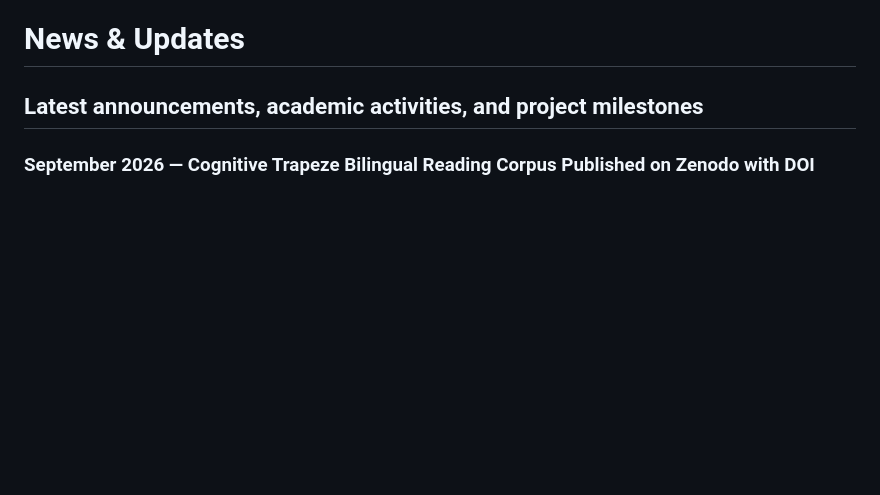
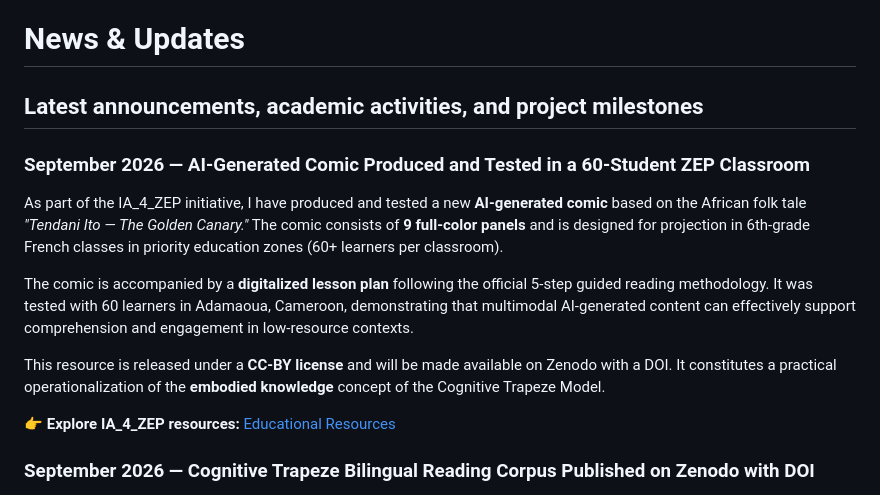
Before and after one commit to ntsama/ntsama.github.io, a Markdown page: news.md, the part around the change. Drawn GitHub-style; blank space fills up the shorter version.

Commit message:
Update news.md with September 2026 announcements
Added news about AI-generated comic and bilingual reading corpus publication.

```diff
--- a/news.md
+++ b/news.md
@@ -12,6 +12,16 @@ description: "Latest academic news, updates, and project milestones from Jean Ma
 
 # News & Updates
 ## Latest announcements, academic activities, and project milestones
+
+### **September 2026 — AI-Generated Comic Produced and Tested in a 60-Student ZEP Classroom**
+
+As part of the IA_4_ZEP initiative, I have produced and tested a new **AI-generated comic** based on the African folk tale *"Tendani Ito — The Golden Canary."* The comic consists of **9 full-color panels** and is designed for projection in 6th-grade French classes in priority education zones (60+ learners per classroom).
+
+The comic is accompanied by a **digitalized lesson plan** following the official 5-step guided reading methodology. It was tested with 60 learners in Adamaoua, Cameroon, demonstrating that multimodal AI-generated content can effectively support comprehension and engagement in low-resource contexts.
+
+This resource is released under a **CC-BY license** and will be made available on Zenodo with a DOI. It constitutes a practical operationalization of the **embodied knowledge** concept of the Cognitive Trapeze Model.
+
+👉 **Explore IA_4_ZEP resources:** [Educational Resources](/ia4zep-resources/)
 
 ### **September 2026 — Cognitive Trapeze Bilingual Reading Corpus Published on Zenodo with DOI**
 
```
